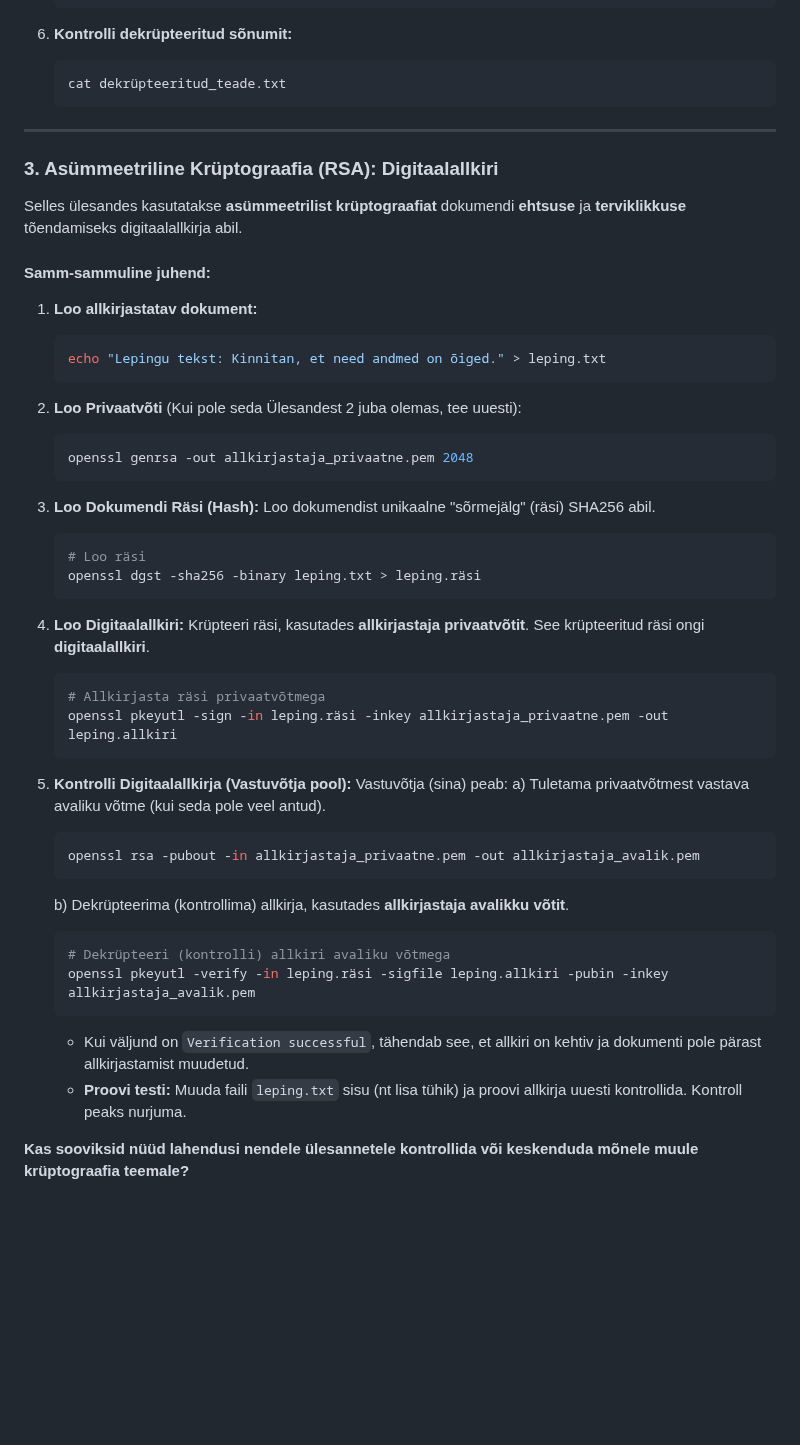
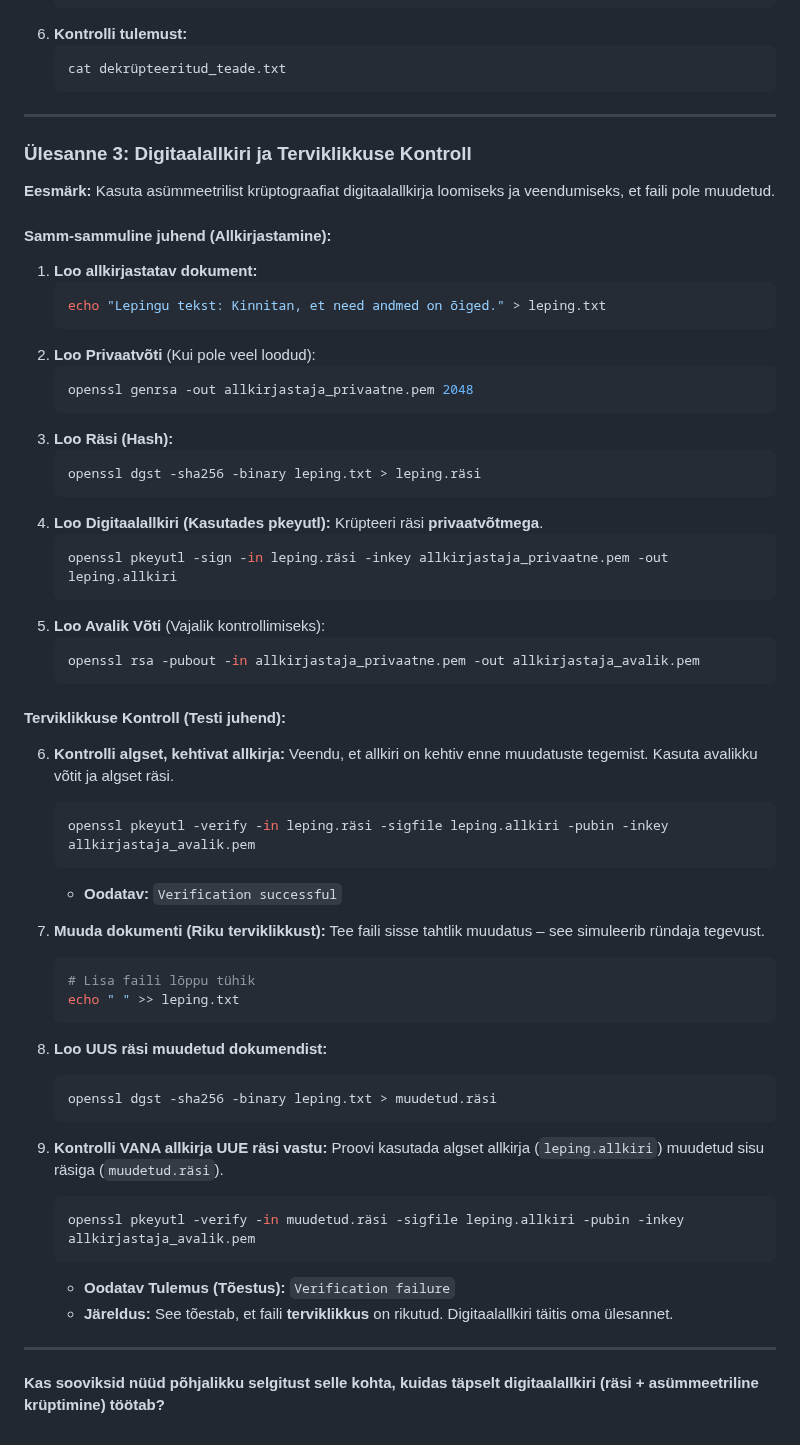
Before and after one commit to valdonolvak/kyberturvalisus, a Markdown page: PKI/Iseseisevtöö: sümmeetrilise ja asümmeetrilise võtme kasutamine.md, the part around one of its changes. Drawn GitHub-style; blank space fills up the shorter version.

````diff
--- a/PKI/Iseseisevtöö: sümmeetrilise ja asümmeetrilise võtme kasutamine.md
+++ b/PKI/Iseseisevtöö: sümmeetrilise ja asümmeetrilise võtme kasutamine.md
@@ -99,64 +63,75 @@ Selles ülesandes luuakse **avaliku/privaatse võtme paar (RSA)** ja kasutatakse
     openssl pkeyutl -decrypt -inkey minu_privaatne.pem -in krüpteeritud_teade.dat -out dekrüpteeritud_teade.txt
     ```
-
-6.  **Kontrolli dekrüpteeritud sõnumit:**
-
+6.  **Kontrolli tulemust:**
     ```bash
     cat dekrüpteeritud_teade.txt
     ```
 
 -----
 
-### 3\. Asümmeetriline Krüptograafia (RSA): Digitaalallkiri
+### Ülesanne 3: Digitaalallkiri ja Terviklikkuse Kontroll
 
-Selles ülesandes kasutatakse **asümmeetrilist krüptograafiat** dokumendi **ehtsuse** ja **terviklikkuse** tõendamiseks digitaalallkirja abil.
+**Eesmärk:** Kasuta asümmeetrilist krüptograafiat digitaalallkirja loomiseks ja veendumiseks, et faili pole muudetud.
 
-#### Samm-sammuline juhend:
+#### Samm-sammuline juhend (Allkirjastamine):
 
 1.  **Loo allkirjastatav dokument:**
-
     ```bash
     echo "Lepingu tekst: Kinnitan, et need andmed on õiged." > leping.txt
     ```
-
-2.  **Loo Privaatvõti** (Kui pole seda Ülesandest 2 juba olemas, tee uuesti):
-
+2.  **Loo Privaatvõti** (Kui pole veel loodud):
     ```bash
     openssl genrsa -out allkirjastaja_privaatne.pem 2048
     ```
-
-3.  **Loo Dokumendi Räsi (Hash):**
-    Loo dokumendist unikaalne "sõrmejälg" (räsi) SHA256 abil.
-
+3.  **Loo Räsi (Hash):**
     ```bash
-    # Loo räsi
     openssl dgst -sha256 -binary leping.txt > leping.räsi
     ```
-
-4.  **Loo Digitaalallkiri:**
-    Krüpteeri räsi, kasutades **allkirjastaja privaatvõtit**. See krüpteeritud räsi ongi **digitaalallkiri**.
-
+4.  **Loo Digitaalallkiri (Kasutades pkeyutl):**
+    Krüpteeri räsi **privaatvõtmega**.
     ```bash
-    # Allkirjasta räsi privaatvõtmega
     openssl pkeyutl -sign -in leping.räsi -inkey allkirjastaja_privaatne.pem -out leping.allkiri
     ```
-
-5.  **Kontrolli Digitaalallkirja (Vastuvõtja pool):**
-    Vastuvõtja (sina) peab:
-    a) Tuletama privaatvõtmest vastava avaliku võtme (kui seda pole veel antud).
-
+5.  **Loo Avalik Võti** (Vajalik kontrollimiseks):
     ```bash
     openssl rsa -pubout -in allkirjastaja_privaatne.pem -out allkirjastaja_avalik.pem
     ```
 
-    b) Dekrüpteerima (kontrollima) allkirja, kasutades **allkirjastaja avalikku võtit**.
+#### Terviklikkuse Kontroll (Testi juhend):
+
+6.  **Kontrolli algset, kehtivat allkirja:**
+    Veendu, et allkiri on kehtiv enne muudatuste tegemist. Kasuta avalikku võtit ja algset räsi.
 
     ```bash
-    # Dekrüpteeri (kontrolli) allkiri avaliku võtmega
     openssl pkeyutl -verify -in leping.räsi -sigfile leping.allkiri -pubin -inkey allkirjastaja_avalik.pem
     ```
 
-      * Kui väljund on `Verification successful`, tähendab see, et allkiri on kehtiv ja dokumenti pole pärast allkirjastamist muudetud.
-      * **Proovi testi:** Muuda faili `leping.txt` sisu (nt lisa tühik) ja proovi allkirja uuesti kontrollida. Kontroll peaks nurjuma.
+      * **Oodatav:** `Verification successful`
 
-**Kas sooviksid nüüd lahendusi nendele ülesannetele kontrollida või keskenduda mõnele muule krüptograafia teemale?**
+7.  **Muuda dokumenti (Riku terviklikkust):**
+    Tee faili sisse tahtlik muudatus – see simuleerib ründaja tegevust.
+
+    ```bash
+    # Lisa faili lõppu tühik
+    echo " " >> leping.txt
+    ```
+
+8.  **Loo UUS räsi muudetud dokumendist:**
+
+    ```bash
+    openssl dgst -sha256 -binary leping.txt > muudetud.räsi
+    ```
+
+9.  **Kontrolli VANA allkirja UUE räsi vastu:**
+    Proovi kasutada algset allkirja (`leping.allkiri`) muudetud sisu räsiga (`muudetud.räsi`).
+
+    ```bash
+    openssl pkeyutl -verify -in muudetud.räsi -sigfile leping.allkiri -pubin -inkey allkirjastaja_avalik.pem
+    ```
+
+      * **Oodatav Tulemus (Tõestus):** `Verification failure`
+      * **Järeldus:** See tõestab, et faili **terviklikkus** on rikutud. Digitaalallkiri täitis oma ülesannet.
+
+-----
+
+**Kas sooviksid nüüd põhjalikku selgitust selle kohta, kuidas täpselt digitaalallkiri (räsi + asümmeetriline krüptimine) töötab?**
````
Also changed, not shown: other parts of PKI/Iseseisevtöö: sümmeetrilise ja asümmeetrilise võtme kasutamine.md (+18 -54 lines).
